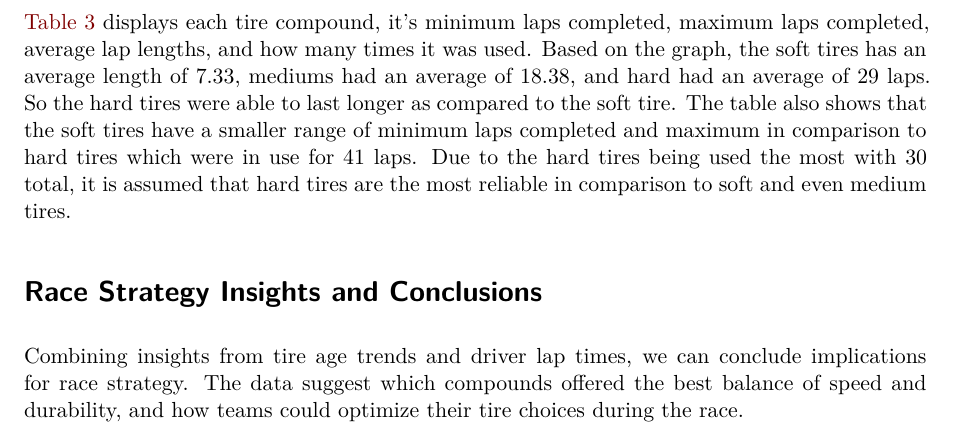
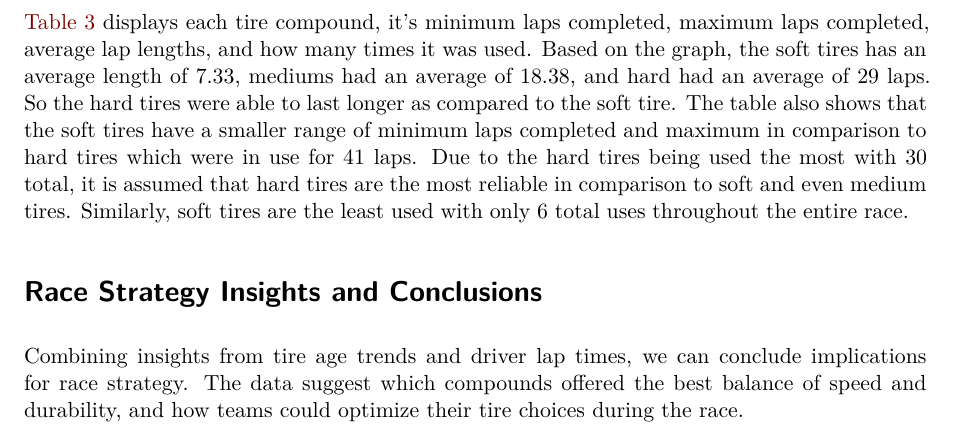
Before and after one commit to Stat184-Fall2025/Sec-1_FP_KathrynSujai_ElisabethHadzic_ElinoreWallace, a Quarto document (F1_tire_impact.qmd): part of page 4 of 11, cut so that both start at the same text. Rendered offline with R 4.5, knitr and Pandoc in place of Quarto, then LaTeX, with nearby package versions; some code elsewhere in the file could not run offline.

Commit message:
Update F1_tire_impact.qmd
Adds more description about the tables and figures.

````diff
--- a/F1_tire_impact.qmd
+++ b/F1_tire_impact.qmd
@@ -403,7 +403,7 @@ stint_comparison %>% #creates a clean table using Kable of the compound types
 
 ```
 
-@tbl-compound_type_and_laps displays each tire compound, it's minimum laps completed, maximum laps completed, average lap lengths, and how many times it was used. Based on the graph, the soft tires has an average length of 7.33, mediums had an average of 18.38, and hard had an average of 29 laps. So the hard tires were able to last longer as compared to the soft tire. The table also shows that the soft tires have a smaller range of minimum laps completed and maximum in comparison to hard tires which were in use for 41 laps. Due to the hard tires being used the most with 30 total, it is assumed that hard tires are the most reliable in comparison to soft and even medium tires.
+@tbl-compound_type_and_laps displays each tire compound, it's minimum laps completed, maximum laps completed, average lap lengths, and how many times it was used. Based on the graph, the soft tires has an average length of 7.33, mediums had an average of 18.38, and hard had an average of 29 laps. So the hard tires were able to last longer as compared to the soft tire. The table also shows that the soft tires have a smaller range of minimum laps completed and maximum in comparison to hard tires which were in use for 41 laps. Due to the hard tires being used the most with 30 total, it is assumed that hard tires are the most reliable in comparison to soft and even medium tires. Similarly, soft tires are the least used with only 6 total uses throughout the entire race.
 
 # Race Strategy Insights and Conclusions
 
````
